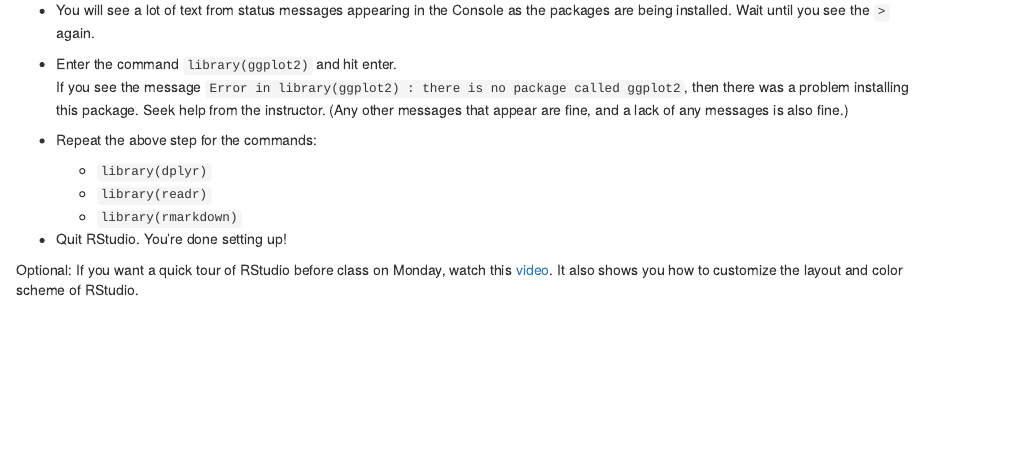
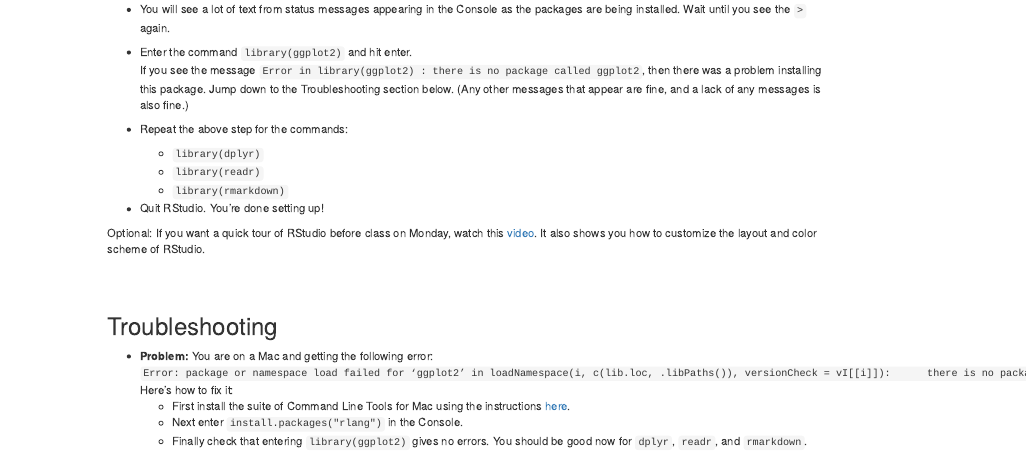
Before and after one commit to lmyint/155_spring_2020, an R Markdown document (software_setup.Rmd): the page in a window 1100 px wide, from 550 px down before the commit and from 440 px down after it, so that both start at the same text. Rendered offline with R 4.5, knitr and Pandoc, with nearby package versions; drawn as R Markdown's standard HTML page in place of the format the file asks for.

Commit message:
Add troubleshooting tips to software setup

````diff
--- a/software_setup.Rmd
+++ b/software_setup.Rmd
@@ -26,7 +26,7 @@ Required: Install required **packages**.
     ```
 - You will see a lot of text from status messages appearing in the Console as the packages are being installed. Wait until you see the `> ` again.
 - Enter the command `library(ggplot2)` and hit enter.
-    If you see the message `Error in library(ggplot2) : there is no package called ggplot2`, then there was a problem installing this package. Seek help from the instructor. (Any other messages that appear are fine, and a lack of any messages is also fine.)
+    If you see the message `Error in library(ggplot2) : there is no package called ggplot2`, then there was a problem installing this package. Jump down to the Troubleshooting section below. (Any other messages that appear are fine, and a lack of any messages is also fine.)
 - Repeat the above step for the commands:
     - `library(dplyr)`
     - `library(readr)`
@@ -34,3 +34,17 @@ Required: Install required **packages**.
 - Quit RStudio. You're done setting up!
 
 Optional: If you want a quick tour of RStudio before class on Monday, watch this [video](https://www.youtube.com/watch?v=HWnanydsBCs). It also shows you how to customize the layout and color scheme of RStudio.
+
+<br><br>
+
+## Troubleshooting {-}
+
+- **Problem:** You are on a Mac and getting the following error:
+    ```
+    Error: package or namespace load failed for ‘ggplot2’ in loadNamespace(i, c(lib.loc, .libPaths()), versionCheck = vI[[i]]):
+     there is no package called ‘rlang’
+    ```
+    Here's how to fix it:
+    - First install the suite of Command Line Tools for Mac using the instructions [here](http://osxdaily.com/2014/02/12/install-command-line-tools-mac-os-x/).
+    - Next enter `install.packages("rlang")` in the Console.
+    - Finally check that entering `library(ggplot2)` gives no errors. You should be good now for `dplyr`, `readr`, and `rmarkdown`.
````
Also changed, not shown: docs/search_index.json, 4 other files.
